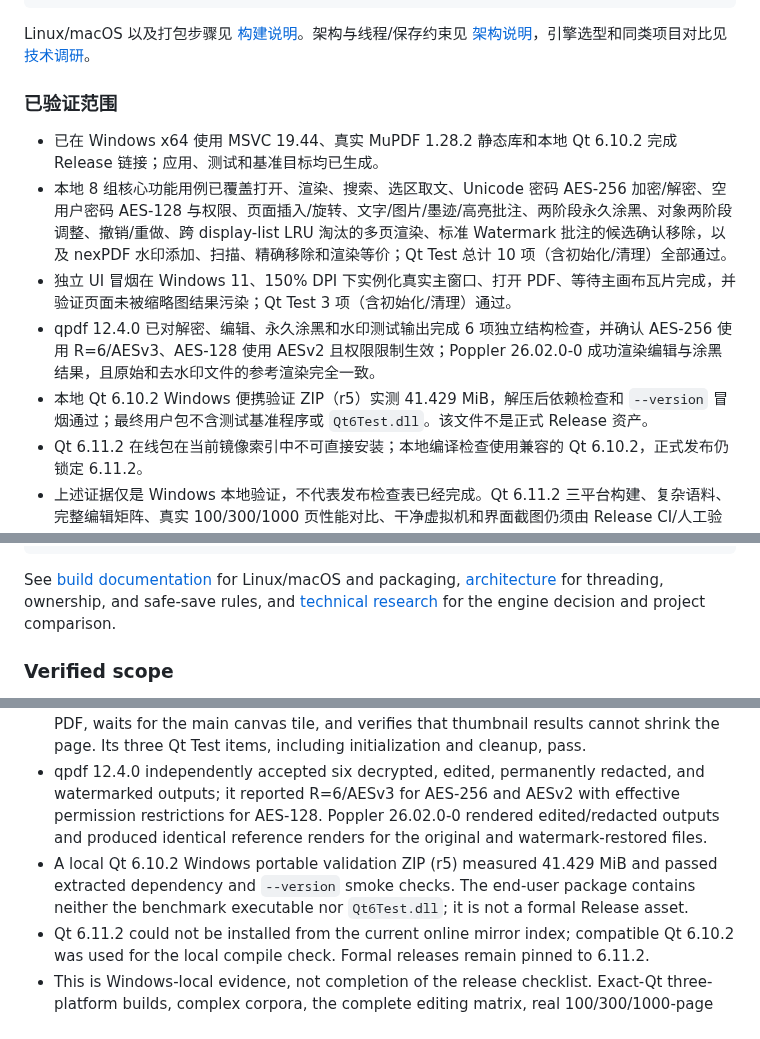
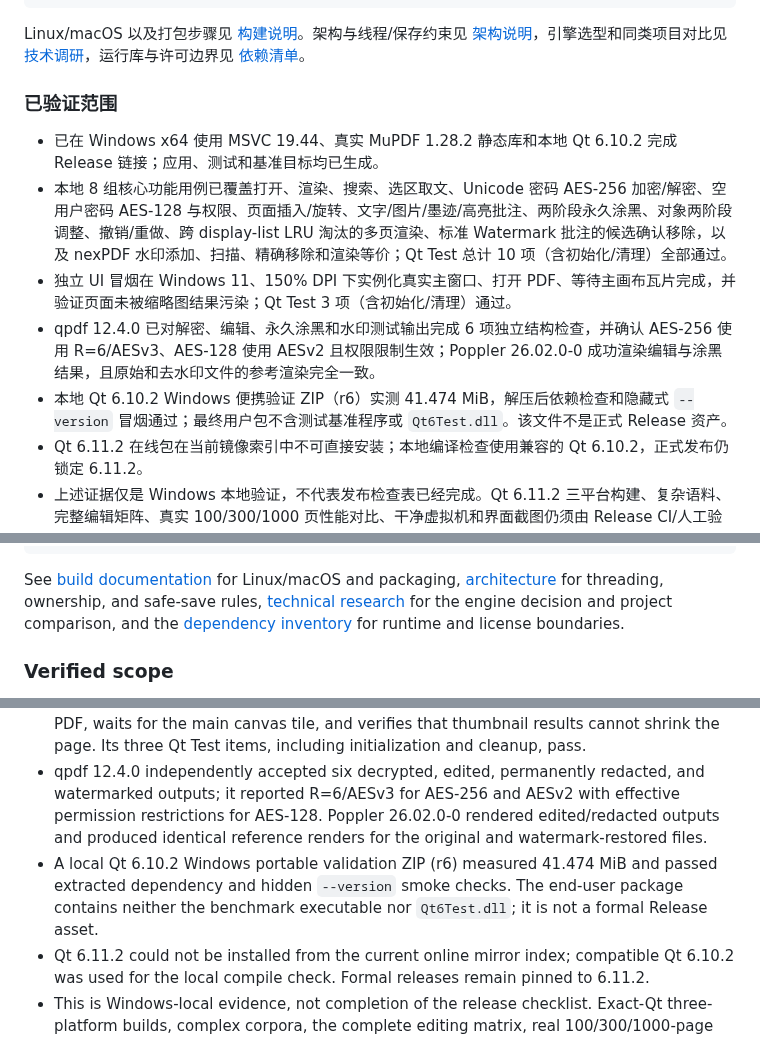
Before and after one commit to YDLuo-1/nexPDF, a Markdown page: README.md, 3 parts joined by grey strips. GitHub-like rendering.

````diff
--- a/README.md
+++ b/README.md
@@ -47,7 +48,7 @@ cmake --build build/windows --config Release --parallel
 ctest --test-dir build/windows -C Release --output-on-failure
 ```
 
-Linux/macOS 以及打包步骤见 [构建说明](docs/building.md)。架构与线程/保存约束见 [架构说明](docs/architecture.md)，引擎选型和同类项目对比见 [技术调研](docs/research.md)。
+Linux/macOS 以及打包步骤见 [构建说明](docs/building.md)。架构与线程/保存约束见 [架构说明](docs/architecture.md)，引擎选型和同类项目对比见 [技术调研](docs/research.md)，运行库与许可边界见 [依赖清单](docs/dependencies.md)。
 
 ### 已验证范围
 
@@ -55,7 +56,7 @@ Linux/macOS 以及打包步骤见 [构建说明](docs/building.md)。架构与
 - 本地 8 组核心功能用例已覆盖打开、渲染、搜索、选区取文、Unicode 密码 AES-256 加密/解密、空用户密码 AES-128 与权限、页面插入/旋转、文字/图片/墨迹/高亮批注、两阶段永久涂黑、对象两阶段调整、撤销/重做、跨 display-list LRU 淘汰的多页渲染、标准 Watermark 批注的候选确认移除，以及 nexPDF 水印添加、扫描、精确移除和渲染等价；Qt Test 总计 10 项（含初始化/清理）全部通过。
 - 独立 UI 冒烟在 Windows 11、150% DPI 下实例化真实主窗口、打开 PDF、等待主画布瓦片完成，并验证页面未被缩略图结果污染；Qt Test 3 项（含初始化/清理）通过。
 - qpdf 12.4.0 已对解密、编辑、永久涂黑和水印测试输出完成 6 项独立结构检查，并确认 AES-256 使用 R=6/AESv3、AES-128 使用 AESv2 且权限限制生效；Poppler 26.02.0-0 成功渲染编辑与涂黑结果，且原始和去水印文件的参考渲染完全一致。
-- 本地 Qt 6.10.2 Windows 便携验证 ZIP（r5）实测 41.429 MiB，解压后依赖检查和 `--version` 冒烟通过；最终用户包不含测试基准程序或 `Qt6Test.dll`。该文件不是正式 Release 资产。
+- 本地 Qt 6.10.2 Windows 便携验证 ZIP（r6）实测 41.474 MiB，解压后依赖检查和隐藏式 `--version` 冒烟通过；最终用户包不含测试基准程序或 `Qt6Test.dll`。该文件不是正式 Release 资产。
 - Qt 6.11.2 在线包在当前镜像索引中不可直接安装；本地编译检查使用兼容的 Qt 6.10.2，正式发布仍锁定 6.11.2。
 - 上述证据仅是 Windows 本地验证，不代表发布检查表已经完成。Qt 6.11.2 三平台构建、复杂语料、完整编辑矩阵、真实 100/300/1000 页性能对比、干净虚拟机和界面截图仍须由 Release CI/人工验收完成。
 
@@ -112,7 +114,7 @@ cmake --build build/windows --config Release --parallel
 ctest --test-dir build/windows -C Release --output-on-failure
 ```
 
-See [build documentation](docs/building.md) for Linux/macOS and packaging, [architecture](docs/architecture.md) for threading, ownership, and safe-save rules, and [technical research](docs/research.md) for the engine decision and project comparison.
+See [build documentation](docs/building.md) for Linux/macOS and packaging, [architecture](docs/architecture.md) for threading, ownership, and safe-save rules, [technical research](docs/research.md) for the engine decision and project comparison, and the [dependency inventory](docs/dependencies.md) for runtime and license boundaries.
 
 ### Verified scope
 
@@ -120,7 +122,7 @@ See [build documentation](docs/building.md) for Linux/macOS and packaging, [arch
 - Eight local core test groups cover open/render/search/selection, AES-256 encryption and decryption with a Unicode password, AES-128 with an empty user password and restricted permissions, page insertion/rotation, text/image/ink/highlight annotations, two-stage permanent redaction, two-stage object adjustment, undo/redo, multi-page rendering across display-list LRU eviction, confirmed removal of a standard Watermark annotation, and nexPDF watermark add/scan/exact removal/render equivalence. Qt Test reports ten passing items including initialization and cleanup.
 - A separate Windows 11 UI smoke at 150% DPI instantiates the real main window, opens a PDF, waits for the main canvas tile, and verifies that thumbnail results cannot shrink the page. Its three Qt Test items, including initialization and cleanup, pass.
 - qpdf 12.4.0 independently accepted six decrypted, edited, permanently redacted, and watermarked outputs; it reported R=6/AESv3 for AES-256 and AESv2 with effective permission restrictions for AES-128. Poppler 26.02.0-0 rendered edited/redacted outputs and produced identical reference renders for the original and watermark-restored files.
-- A local Qt 6.10.2 Windows portable validation ZIP (r5) measured 41.429 MiB and passed extracted dependency and `--version` smoke checks. The end-user package contains neither the benchmark executable nor `Qt6Test.dll`; it is not a formal Release asset.
+- A local Qt 6.10.2 Windows portable validation ZIP (r6) measured 41.474 MiB and passed extracted dependency and hidden `--version` smoke checks. The end-user package contains neither the benchmark executable nor `Qt6Test.dll`; it is not a formal Release asset.
 - Qt 6.11.2 could not be installed from the current online mirror index; compatible Qt 6.10.2 was used for the local compile check. Formal releases remain pinned to 6.11.2.
 - This is Windows-local evidence, not completion of the release checklist. Exact-Qt three-platform builds, complex corpora, the complete editing matrix, real 100/300/1000-page performance comparisons, clean-VM checks, and UI screenshots still require Release CI and human acceptance.
 
````
Also changed, not shown: other parts of README.md (+2 -0 lines), CHANGELOG.md (+1 -0 lines), docs/dependencies.md (added, +42 -0 lines), app/assets/nexpdf-256.png (added), docs/images/windows-main-window.png, 14 other files.
